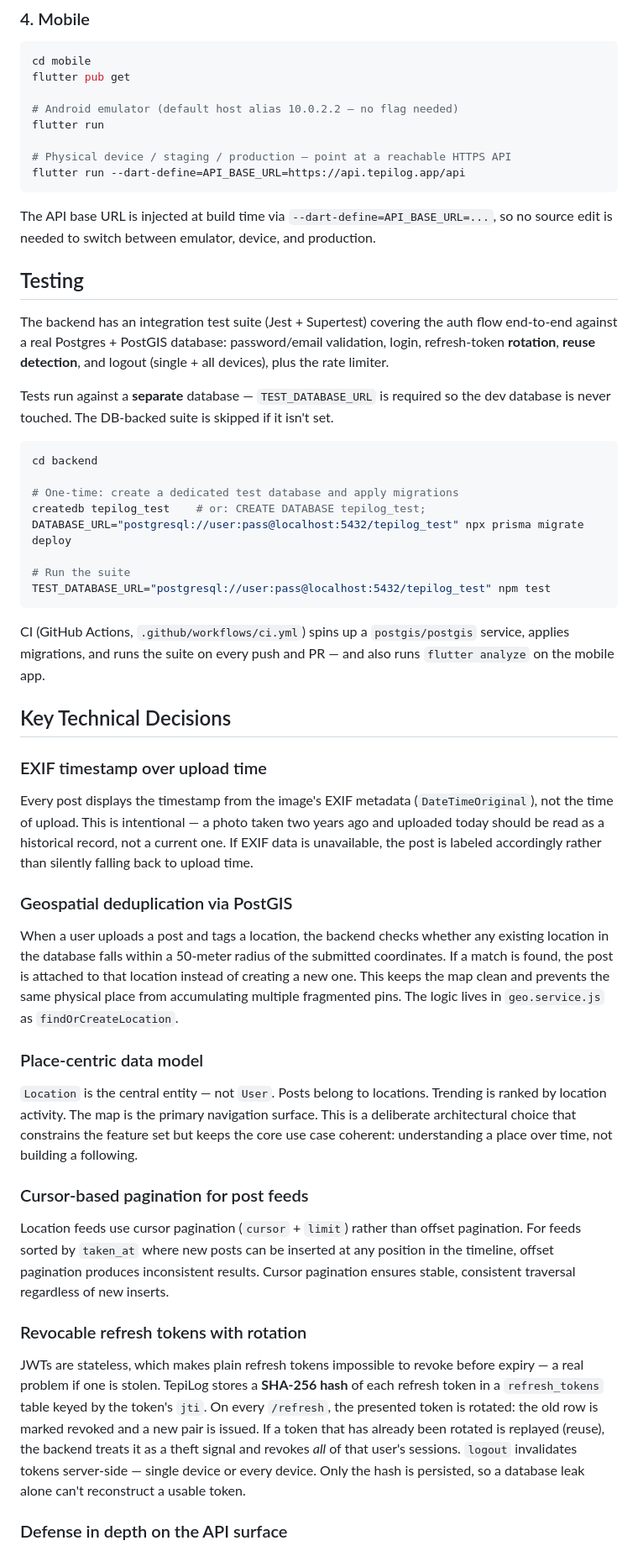
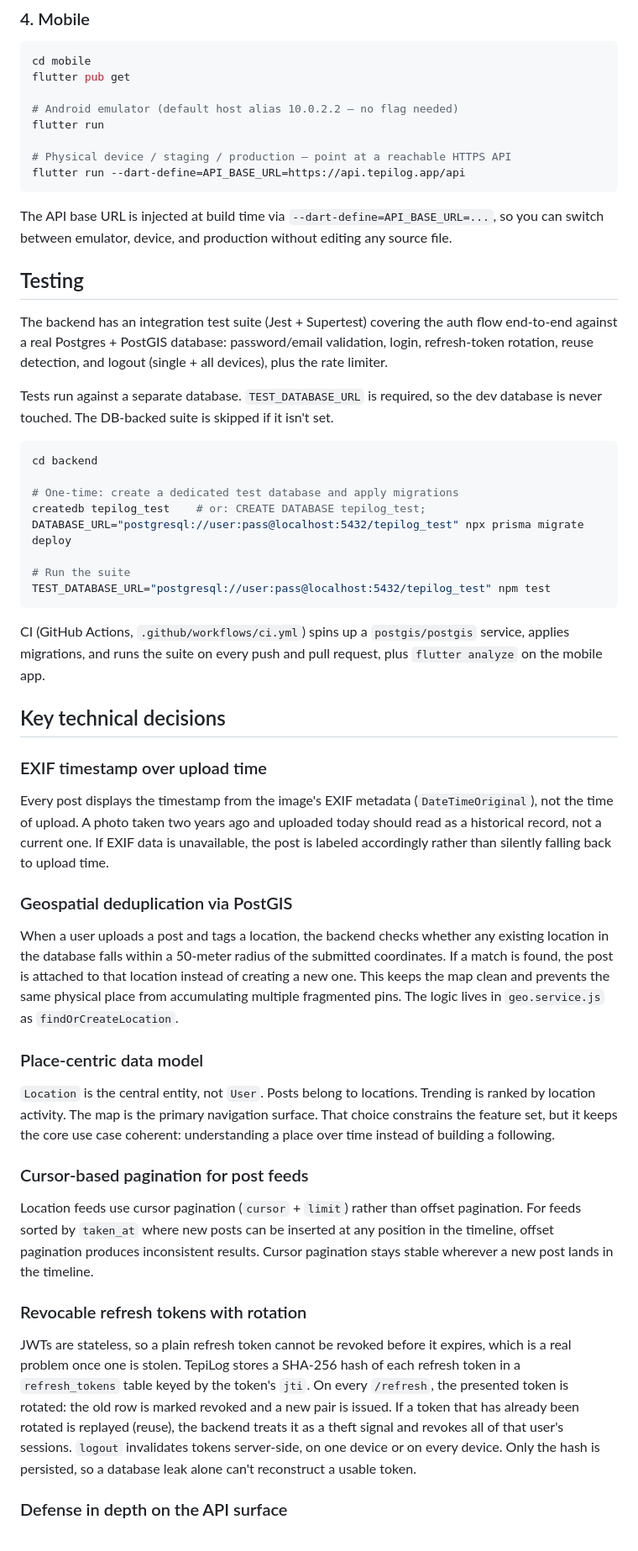
Before and after one commit to Ihsan-p1/TepiLog, a Markdown page: README.md, the part around one of its changes. Shown at 84% size. GitHub-like rendering.

````diff
--- a/README.md
+++ b/README.md
@@ -249,17 +241,17 @@ flutter run --dart-define=API_BASE_URL=https://api.tepilog.app/api
 ```
 
 The API base URL is injected at build time via `--dart-define=API_BASE_URL=...`,
-so no source edit is needed to switch between emulator, device, and production.
+so you can switch between emulator, device, and production without editing any source file.
 
 ## Testing
 
 The backend has an integration test suite (Jest + Supertest) covering the auth
 flow end-to-end against a real Postgres + PostGIS database: password/email
-validation, login, refresh-token **rotation**, **reuse detection**, and logout
+validation, login, refresh-token rotation, reuse detection, and logout
 (single + all devices), plus the rate limiter.
 
-Tests run against a **separate** database — `TEST_DATABASE_URL` is required so the
-dev database is never touched. The DB-backed suite is skipped if it isn't set.
+Tests run against a separate database. `TEST_DATABASE_URL` is required, so the dev
+database is never touched. The DB-backed suite is skipped if it isn't set.
 
 ```bash
 cd backend
@@ -273,25 +265,25 @@ TEST_DATABASE_URL="postgresql://user:pass@localhost:5432/tepilog_test" npm test
 ```
 
 CI (GitHub Actions, `.github/workflows/ci.yml`) spins up a `postgis/postgis`
-service, applies migrations, and runs the suite on every push and PR — and also
-runs `flutter analyze` on the mobile app.
+service, applies migrations, and runs the suite on every push and pull request, plus `flutter analyze` on the mobile
+app.
 
-## Key Technical Decisions
+## Key technical decisions
 
 ### EXIF timestamp over upload time
-Every post displays the timestamp from the image's EXIF metadata (`DateTimeOriginal`), not the time of upload. This is intentional — a photo taken two years ago and uploaded today should be read as a historical record, not a current one. If EXIF data is unavailable, the post is labeled accordingly rather than silently falling back to upload time.
+Every post displays the timestamp from the image's EXIF metadata (`DateTimeOriginal`), not the time of upload. A photo taken two years ago and uploaded today should read as a historical record, not a current one. If EXIF data is unavailable, the post is labeled accordingly rather than silently falling back to upload time.
 
 ### Geospatial deduplication via PostGIS
 When a user uploads a post and tags a location, the backend checks whether any existing location in the database falls within a 50-meter radius of the submitted coordinates. If a match is found, the post is attached to that location instead of creating a new one. This keeps the map clean and prevents the same physical place from accumulating multiple fragmented pins. The logic lives in `geo.service.js` as `findOrCreateLocation`.
 
 ### Place-centric data model
-`Location` is the central entity — not `User`. Posts belong to locations. Trending is ranked by location activity. The map is the primary navigation surface. This is a deliberate architectural choice that constrains the feature set but keeps the core use case coherent: understanding a place over time, not building a following.
+`Location` is the central entity, not `User`. Posts belong to locations. Trending is ranked by location activity. The map is the primary navigation surface. That choice constrains the feature set, but it keeps the core use case coherent: understanding a place over time instead of building a following.
 
 ### Cursor-based pagination for post feeds
-Location feeds use cursor pagination (`cursor` + `limit`) rather than offset pagination. For feeds sorted by `taken_at` where new posts can be inserted at any position in the timeline, offset pagination produces inconsistent results. Cursor pagination ensures stable, consistent traversal regardless of new inserts.
+Location feeds use cursor pagination (`cursor` + `limit`) rather than offset pagination. For feeds sorted by `taken_at` where new posts can be inserted at any position in the timeline, offset pagination produces inconsistent results. Cursor pagination stays stable wherever a new post lands in the timeline.
 
 ### Revocable refresh tokens with rotation
-JWTs are stateless, which makes plain refresh tokens impossible to revoke before expiry — a real problem if one is stolen. TepiLog stores a **SHA-256 hash** of each refresh token in a `refresh_tokens` table keyed by the token's `jti`. On every `/refresh`, the presented token is rotated: the old row is marked revoked and a new pair is issued. If a token that has already been rotated is replayed (reuse), the backend treats it as a theft signal and revokes *all* of that user's sessions. `logout` invalidates tokens server-side — single device or every device. Only the hash is persisted, so a database leak alone can't reconstruct a usable token.
+JWTs are stateless, so a plain refresh token cannot be revoked before it expires, which is a real problem once one is stolen. TepiLog stores a SHA-256 hash of each refresh token in a `refresh_tokens` table keyed by the token's `jti`. On every `/refresh`, the presented token is rotated: the old row is marked revoked and a new pair is issued. If a token that has already been rotated is replayed (reuse), the backend treats it as a theft signal and revokes all of that user's sessions. `logout` invalidates tokens server-side, on one device or on every device. Only the hash is persisted, so a database leak alone can't reconstruct a usable token.
 
 ### Defense in depth on the API surface
 `helmet` sets secure HTTP headers; `express-rate-limit` caps requests globally and applies a stricter per-IP budget to `/api/auth` to blunt brute-force attempts (successful logins aren't counted, so legitimate users aren't locked out). CORS origins are an env-driven allowlist, JSON bodies are size-capped, and `trust proxy` is set so limits work correctly behind a reverse proxy. Login compares a bcrypt hash even when the email doesn't exist, avoiding user-enumeration via timing.
````
Also changed, not shown: other parts of README.md (+33 -41 lines).
